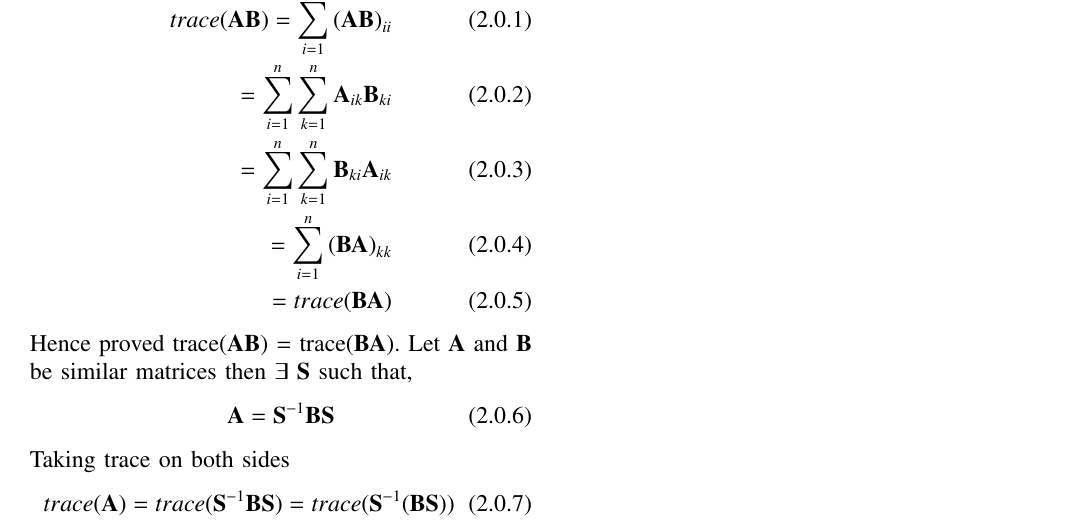
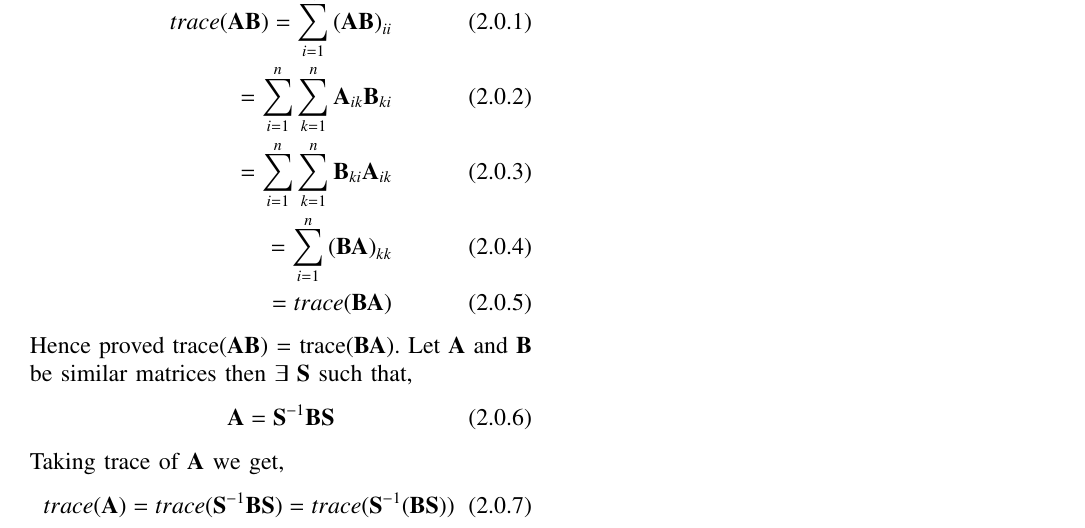
Before and after one commit to pranaya14014/EE5609, a LaTeX problem sheet (Assignment11/assignment11.tex): part of the page, cut so that both start at the same text. Compiled offline with pdfLaTeX.

Commit message:
Add files via upload

```diff
--- a/Assignment11/assignment11.tex
+++ b/Assignment11/assignment11.tex
@@ -261,7 +261,7 @@ Hence proved trace($\vec{A}\vec{B}$) = trace($\vec{B}\vec{A}$). Let $\vec{A}$ an
 \begin{align}
 \vec{A}= \vec{S}^{-1}\vec{B}\vec{S}
 \end{align}
-Taking trace on both sides
+Taking trace of $\vec{A}$ we get,
 \begin{align}
 trace(\vec{A})= trace(\vec{S}^{-1}\vec{B}\vec{S}) =trace(\vec{S}^{-1}(\vec{B}\vec{S})) \label{eq:2}
 \end{align}
```
